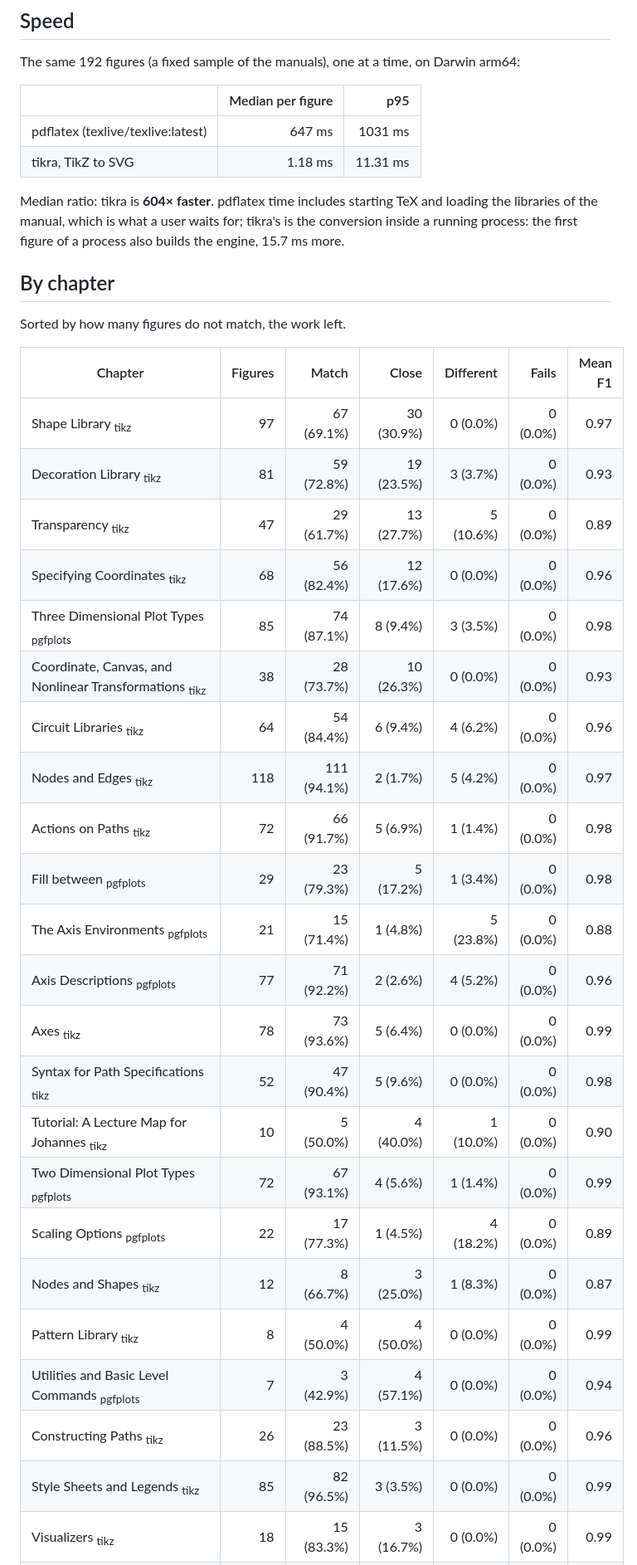
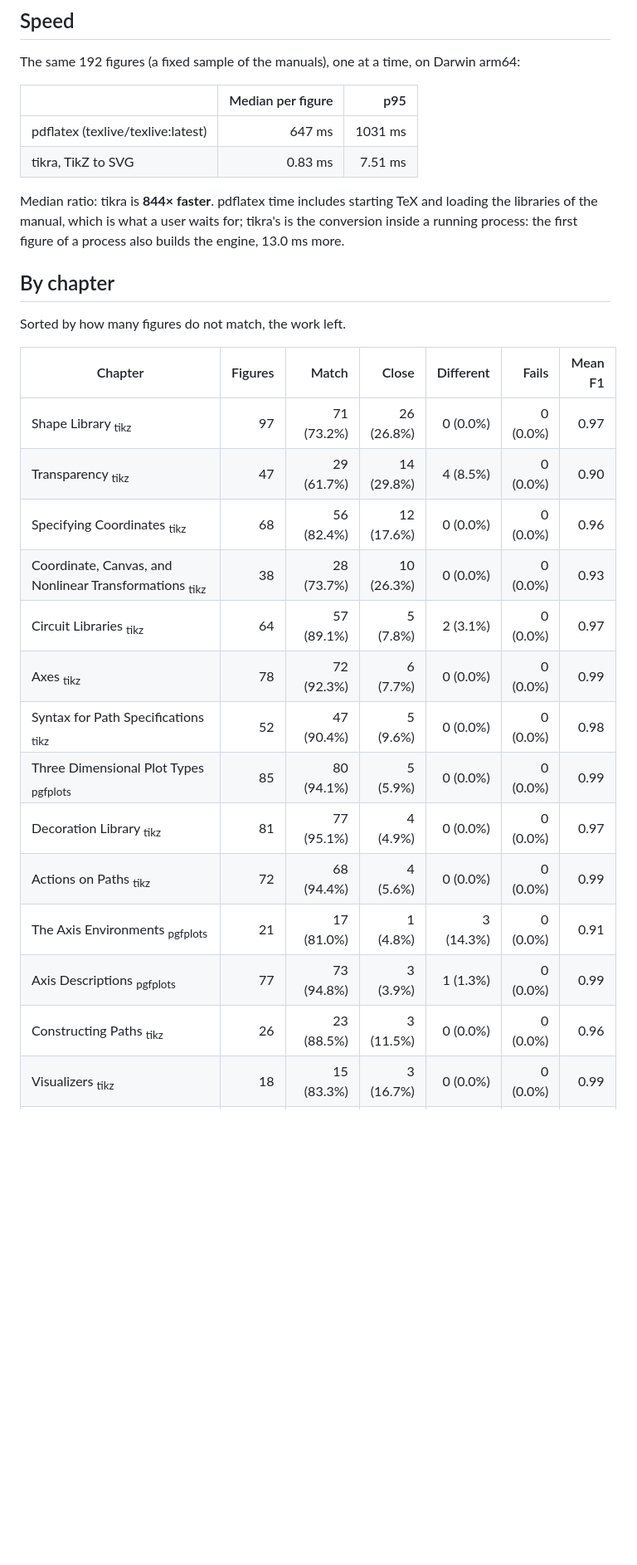
Before and after one commit to matheusmota-dev-br/tikra, a Markdown page: docs/conformance.md, the part around one of its changes. Shown at 83% size. GitHub-like rendering; blank space fills up the shorter version.

Commit message:
docs(conformance): our 100% at 94.3%, 2330 of 2502 figures (93.1%) match TeX
Co-Authored-By: Claude Opus 5.5 <noreply@anthropic.com>

```diff
--- a/docs/conformance.md
+++ b/docs/conformance.md
@@ -26,10 +26,10 @@ The same 192 figures (a fixed sample of the manuals), one at a time, on Darwin a
 | | Median per figure | p95 |
 |---|---:|---:|
 | pdflatex (texlive/texlive:latest) | 647 ms | 1031 ms |
-| tikra, TikZ to SVG | 1.18 ms | 11.31 ms |
+| tikra, TikZ to SVG | 0.83 ms | 7.51 ms |
 
-Median ratio: tikra is **604× faster**. pdflatex time includes starting TeX and loading the libraries of the manual, which is what a user
-waits for; tikra's is the conversion inside a running process: the first figure of a process also builds the engine, 15.7 ms more.
+Median ratio: tikra is **844× faster**. pdflatex time includes starting TeX and loading the libraries of the manual, which is what a user
+waits for; tikra's is the conversion inside a running process: the first figure of a process also builds the engine, 13.0 ms more.
 
 ## By chapter
 
@@ -37,26 +37,17 @@ Sorted by how many figures do not match, the work left.
 
 | Chapter | Figures | Match | Close | Different | Fails | Mean F1 |
 |---|---:|---:|---:|---:|---:|---:|
-| Shape Library <sub>tikz</sub> | 97 | 67 (69.1%) | 30 (30.9%) | 0 (0.0%) | 0 (0.0%) | 0.97 |
-| Decoration Library <sub>tikz</sub> | 81 | 59 (72.8%) | 19 (23.5%) | 3 (3.7%) | 0 (0.0%) | 0.93 |
-| Transparency <sub>tikz</sub> | 47 | 29 (61.7%) | 13 (27.7%) | 5 (10.6%) | 0 (0.0%) | 0.89 |
+| Shape Library <sub>tikz</sub> | 97 | 71 (73.2%) | 26 (26.8%) | 0 (0.0%) | 0 (0.0%) | 0.97 |
+| Transparency <sub>tikz</sub> | 47 | 29 (61.7%) | 14 (29.8%) | 4 (8.5%) | 0 (0.0%) | 0.90 |
 | Specifying Coordinates <sub>tikz</sub> | 68 | 56 (82.4%) | 12 (17.6%) | 0 (0.0%) | 0 (0.0%) | 0.96 |
-| Three Dimensional Plot Types <sub>pgfplots</sub> | 85 | 74 (87.1%) | 8 (9.4%) | 3 (3.5%) | 0 (0.0%) | 0.98 |
 | Coordinate, Canvas, and Nonlinear Transformations <sub>tikz</sub> | 38 | 28 (73.7%) | 10 (26.3%) | 0 (0.0%) | 0 (0.0%) | 0.93 |
-| Circuit Libraries <sub>tikz</sub> | 64 | 54 (84.4%) | 6 (9.4%) | 4 (6.2%) | 0 (0.0%) | 0.96 |
-| Nodes and Edges <sub>tikz</sub> | 118 | 111 (94.1%) | 2 (1.7%) | 5 (4.2%) | 0 (0.0%) | 0.97 |
-| Actions on Paths <sub>tikz</sub> | 72 | 66 (91.7%) | 5 (6.9%) | 1 (1.4%) | 0 (0.0%) | 0.98 |
-| Fill between <sub>pgfplots</sub> | 29 | 23 (79.3%) | 5 (17.2%) | 1 (3.4%) | 0 (0.0%) | 0.98 |
-| The Axis Environments <sub>pgfplots</sub> | 21 | 15 (71.4%) | 1 (4.8%) | 5 (23.8%) | 0 (0.0%) | 0.88 |
-| Axis Descriptions <sub>pgfplots</sub> | 77 | 71 (92.2%) | 2 (2.6%) | 4 (5.2%) | 0 (0.0%) | 0.96 |
-| Axes <sub>tikz</sub> | 78 | 73 (93.6%) | 5 (6.4%) | 0 (0.0%) | 0 (0.0%) | 0.99 |
+| Circuit Libraries <sub>tikz</sub> | 64 | 57 (89.1%) | 5 (7.8%) | 2 (3.1%) | 0 (0.0%) | 0.97 |
+| Axes <sub>tikz</sub> | 78 | 72 (92.3%) | 6 (7.7%) | 0 (0.0%) | 0 (0.0%) | 0.99 |
 | Syntax for Path Specifications <sub>tikz</sub> | 52 | 47 (90.4%) | 5 (9.6%) | 0 (0.0%) | 0 (0.0%) | 0.98 |
-| Tutorial: A Lecture Map for Johannes <sub>tikz</sub> | 10 | 5 (50.0%) | 4 (40.0%) | 1 (10.0%) | 0 (0.0%) | 0.90 |
-| Two Dimensional Plot Types <sub>pgfplots</sub> | 72 | 67 (93.1%) | 4 (5.6%) | 1 (1.4%) | 0 (0.0%) | 0.99 |
-| Scaling Options <sub>pgfplots</sub> | 22 | 17 (77.3%) | 1 (4.5%) | 4 (18.2%) | 0 (0.0%) | 0.89 |
-| Nodes and Shapes <sub>tikz</sub> | 12 | 8 (66.7%) | 3 (25.0%) | 1 (8.3%) | 0 (0.0%) | 0.87 |
-| Pattern Library <sub>tikz</sub> | 8 | 4 (50.0%) | 4 (50.0%) | 0 (0.0%) | 0 (0.0%) | 0.99 |
-| Utilities and Basic Level Commands <sub>pgfplots</sub> | 7 | 3 (42.9%) | 4 (57.1%) | 0 (0.0%) | 0 (0.0%) | 0.94 |
+| Three Dimensional Plot Types <sub>pgfplots</sub> | 85 | 80 (94.1%) | 5 (5.9%) | 0 (0.0%) | 0 (0.0%) | 0.99 |
+| Decoration Library <sub>tikz</sub> | 81 | 77 (95.1%) | 4 (4.9%) | 0 (0.0%) | 0 (0.0%) | 0.97 |
+| Actions on Paths <sub>tikz</sub> | 72 | 68 (94.4%) | 4 (5.6%) | 0 (0.0%) | 0 (0.0%) | 0.99 |
+| The Axis Environments <sub>pgfplots</sub> | 21 | 17 (81.0%) | 1 (4.8%) | 3 (14.3%) | 0 (0.0%) | 0.91 |
+| Axis Descriptions <sub>pgfplots</sub> | 77 | 73 (94.8%) | 3 (3.9%) | 1 (1.3%) | 0 (0.0%) | 0.99 |
 | Constructing Paths <sub>tikz</sub> | 26 | 23 (88.5%) | 3 (11.5%) | 0 (0.0%) | 0 (0.0%) | 0.96 |
-| Style Sheets and Legends <sub>tikz</sub> | 85 | 82 (96.5%) | 3 (3.5%) | 0 (0.0%) | 0 (0.0%) | 0.99 |
 | Visualizers <sub>tikz</sub> | 18 | 15 (83.3%) | 3 (16.7%) | 0 (0.0%) | 0 (0.0%) | 0.99 |
```
Also changed, not shown: other parts of docs/conformance.md (+60 -83 lines).
